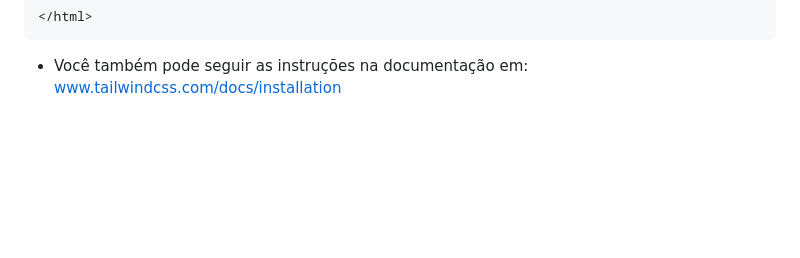
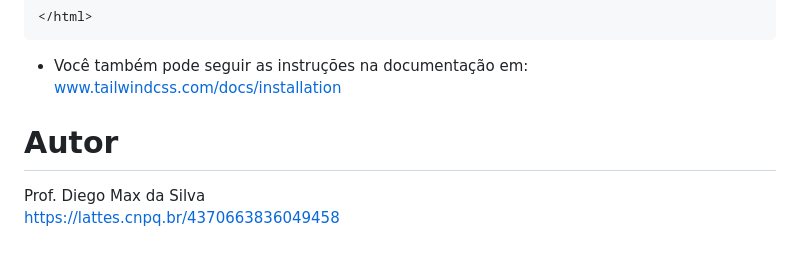
Before and after one commit to maxxdiego/14_tailwind_css, a Markdown page: README.md, the part around one of its changes. Rendered like a GitHub page; blank space fills up the shorter version.

````diff
--- a/README.md
+++ b/README.md
@@ -109,3 +109,8 @@ src/index.html:
 ```
 
 * Você também pode seguir as instruções na documentação em: www.tailwindcss.com/docs/installation
+
+# Autor
+
+Prof. Diego Max da Silva<br>
+https://lattes.cnpq.br/4370663836049458
````
Also changed, not shown: other parts of README.md (+3 -3 lines).
